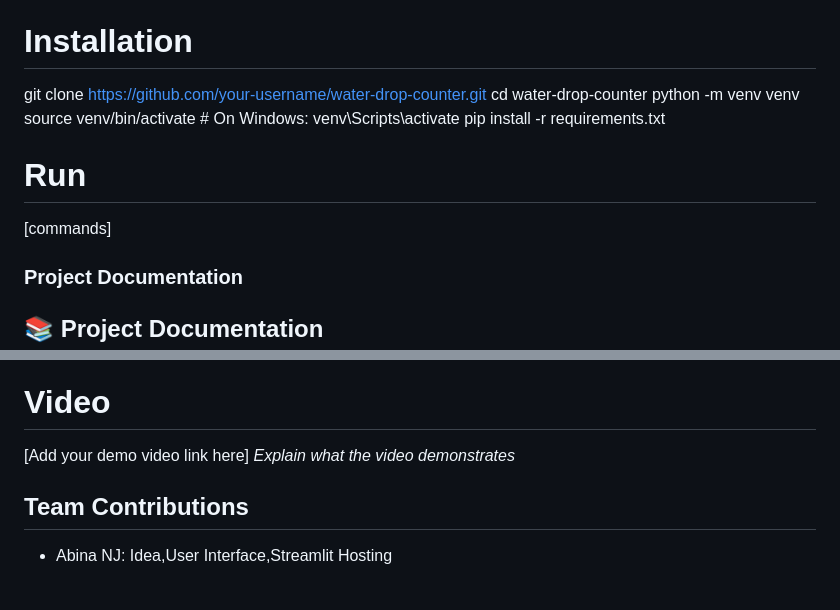
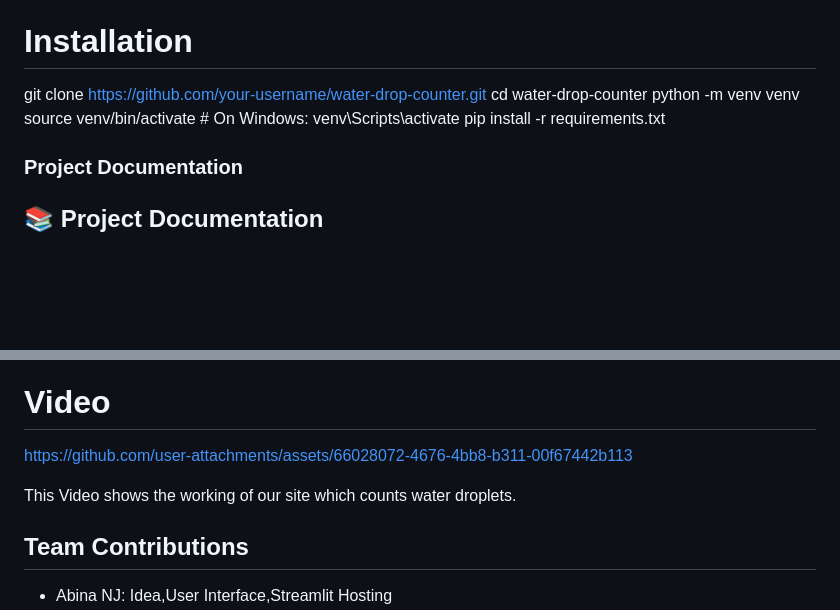
Before and after one commit to TejasRanjith/Water_drop_counter, a Markdown page: README.md, 2 parts joined by grey strips. Rendered like a GitHub page; blank space fills up the shorter version.

```diff
--- a/README.md
+++ b/README.md
@@ -48,9 +48,6 @@ source venv/bin/activate    # On Windows: venv\Scripts\activate
 pip install -r requirements.txt
 
 
-# Run
-[commands]
-
 ### Project Documentation
 ## 📚 Project Documentation
 
@@ -81,8 +78,10 @@ The system begins by accepting a video input through the Streamlit interface, ty
 
 ### Project Demo
 # Video
-[Add your demo video link here]
-*Explain what the video demonstrates*
+
+https://github.com/user-attachments/assets/66028072-4676-4bb8-b311-00f67442b113
+
+This Video shows the working of our site which counts water droplets.
 
 ## Team Contributions
 - Abina NJ: Idea,User Interface,Streamlit Hosting
```
